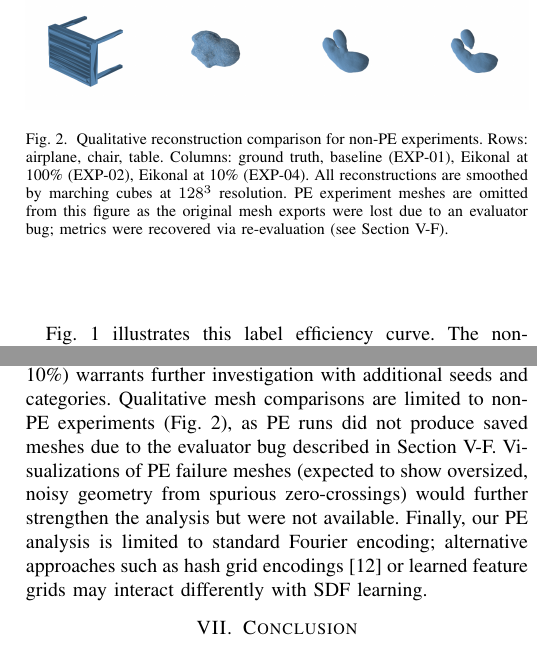
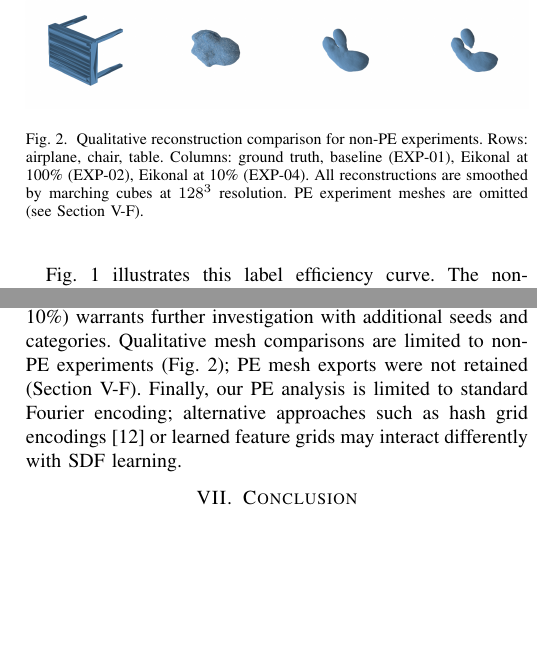
Before and after one commit to lcpnine/3ddl, a LaTeX paper (report/conference_101719.tex): two parts of the columns of pages 4 and 6 of 6, joined at a grey line, cut so that both start at the same text, the shorter picture padded with empty space. Compiled offline with pdfLaTeX; a missing font is replaced by an installed copy or a similar font; a LaTeX package or settings file that is missing is left out.

Commit message:
Update conference report to clarify limitations and refine figure captions
- Revised the limitations section to specify the omission of PE mesh exports and the implications for qualitative comparisons.
- Updated the figure caption for qualitative reconstruction comparisons to streamline the explanation regarding the loss of PE experiment meshes.
- Enhanced clarity on the evaluation constraints and the need for further investigation into non-monotonic label efficiency behavior.

```diff
--- a/report/conference_101719.tex
+++ b/report/conference_101719.tex
@@ -242,7 +242,7 @@ Fig.~\ref{fig:label_efficiency} illustrates this label efficiency curve. The non
 \begin{figure}[t]
     \centering
     \includegraphics[width=\columnwidth]{figures/qualitative_meshes.png}
-    \caption{Qualitative reconstruction comparison for non-PE experiments. Rows: airplane, chair, table. Columns: ground truth, baseline (EXP-01), Eikonal at 100\% (EXP-02), Eikonal at 10\% (EXP-04). All reconstructions are smoothed by marching cubes at $128^3$ resolution. PE experiment meshes are omitted from this figure as the original mesh exports were lost due to an evaluator bug; metrics were recovered via re-evaluation (see Section~V-F).}
+    \caption{Qualitative reconstruction comparison for non-PE experiments. Rows: airplane, chair, table. Columns: ground truth, baseline (EXP-01), Eikonal at 100\% (EXP-02), Eikonal at 10\% (EXP-04). All reconstructions are smoothed by marching cubes at $128^3$ resolution. PE experiment meshes are omitted (see Section~V-F).}
     \label{fig:qualitative}
 \end{figure}
 
@@ -353,7 +353,7 @@ This finding highlights a key difference between radiance fields and distance fi
 
 \subsection{Limitations}
 
-Our study has several limitations. We evaluate on a single dataset (300 ShapeNet shapes across 3 categories), and results may differ with more diverse geometry or larger datasets. We use a fixed marching cubes resolution of $128^3$; higher resolutions might reveal different PE behavior. IoU evaluation was omitted due to computational constraints. The non-monotonic label efficiency curve (5\% slightly outperforming 10\%) warrants further investigation with additional seeds and categories. Qualitative mesh comparisons are limited to non-PE experiments (Fig.~\ref{fig:qualitative}), as PE runs did not produce saved meshes due to the evaluator bug described in Section~V-F. Visualizations of PE failure meshes (expected to show oversized, noisy geometry from spurious zero-crossings) would further strengthen the analysis but were not available. Finally, our PE analysis is limited to standard Fourier encoding; alternative approaches such as hash grid encodings~\cite{instantngp} or learned feature grids may interact differently with SDF learning.
+Our study has several limitations. We evaluate on a single dataset (300 ShapeNet shapes across 3 categories), and results may differ with more diverse geometry or larger datasets. We use a fixed marching cubes resolution of $128^3$; higher resolutions might reveal different PE behavior. IoU evaluation was omitted due to computational constraints. The non-monotonic label efficiency curve (5\% slightly outperforming 10\%) warrants further investigation with additional seeds and categories. Qualitative mesh comparisons are limited to non-PE experiments (Fig.~\ref{fig:qualitative}); PE mesh exports were not retained (Section~V-F). Finally, our PE analysis is limited to standard Fourier encoding; alternative approaches such as hash grid encodings~\cite{instantngp} or learned feature grids may interact differently with SDF learning.
 
 %% ============================================================
 \section{Conclusion}
```
